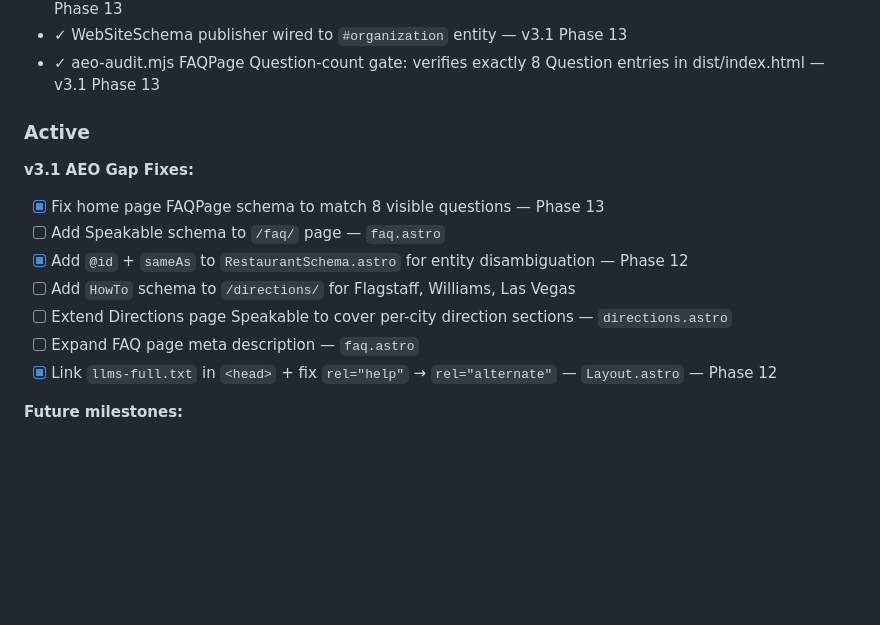
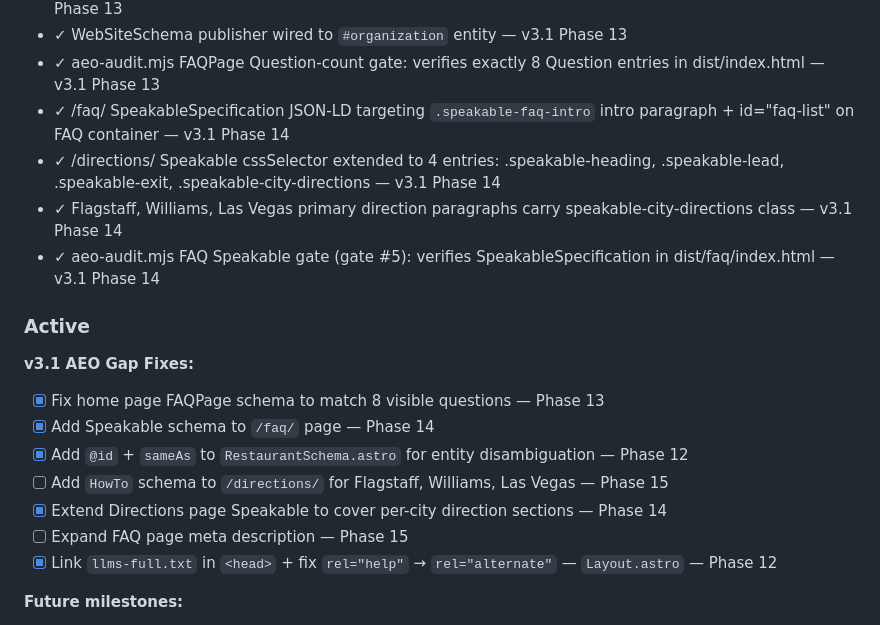
Before and after one commit to sukhjitsingh/spice-grill-bar-web, a Markdown page: .planning/PROJECT.md, the part around the change. Rendered like a GitHub page; blank space fills up the shorter version.

Commit message:
docs(phase-14): Evolve PROJECT.md after phase completion
Co-Authored-By: Claude Sonnet 4.6 <noreply@anthropic.com>

```diff
--- a/.planning/PROJECT.md
+++ b/.planning/PROJECT.md
@@ -64,16 +64,20 @@ AI engines and Google must surface Spice Grill & Bar as _the_ answer when anyone
 - ✓ CID-verified geo coordinates (`35.222908/-112.4781558`) in RestaurantSchema and Layout.astro — v3.1 Phase 13
 - ✓ WebSiteSchema publisher wired to `#organization` entity — v3.1 Phase 13
 - ✓ aeo-audit.mjs FAQPage Question-count gate: verifies exactly 8 Question entries in dist/index.html — v3.1 Phase 13
+- ✓ /faq/ SpeakableSpecification JSON-LD targeting `.speakable-faq-intro` intro paragraph + id="faq-list" on FAQ container — v3.1 Phase 14
+- ✓ /directions/ Speakable cssSelector extended to 4 entries: .speakable-heading, .speakable-lead, .speakable-exit, .speakable-city-directions — v3.1 Phase 14
+- ✓ Flagstaff, Williams, Las Vegas primary direction paragraphs carry speakable-city-directions class — v3.1 Phase 14
+- ✓ aeo-audit.mjs FAQ Speakable gate (gate #5): verifies SpeakableSpecification in dist/faq/index.html — v3.1 Phase 14
 
 ### Active
 
 **v3.1 AEO Gap Fixes:**
 - [x] Fix home page FAQPage schema to match 8 visible questions — Phase 13
-- [ ] Add Speakable schema to `/faq/` page — `faq.astro`
+- [x] Add Speakable schema to `/faq/` page — Phase 14
 - [x] Add `@id` + `sameAs` to `RestaurantSchema.astro` for entity disambiguation — Phase 12
-- [ ] Add `HowTo` schema to `/directions/` for Flagstaff, Williams, Las Vegas
-- [ ] Extend Directions page Speakable to cover per-city direction sections — `directions.astro`
-- [ ] Expand FAQ page meta description — `faq.astro`
+- [ ] Add `HowTo` schema to `/directions/` for Flagstaff, Williams, Las Vegas — Phase 15
+- [x] Extend Directions page Speakable to cover per-city direction sections — Phase 14
+- [ ] Expand FAQ page meta description — Phase 15
 - [x] Link `llms-full.txt` in `<head>` + fix `rel="help"` → `rel="alternate"` — `Layout.astro` — Phase 12
 
 **Future milestones:**
```
